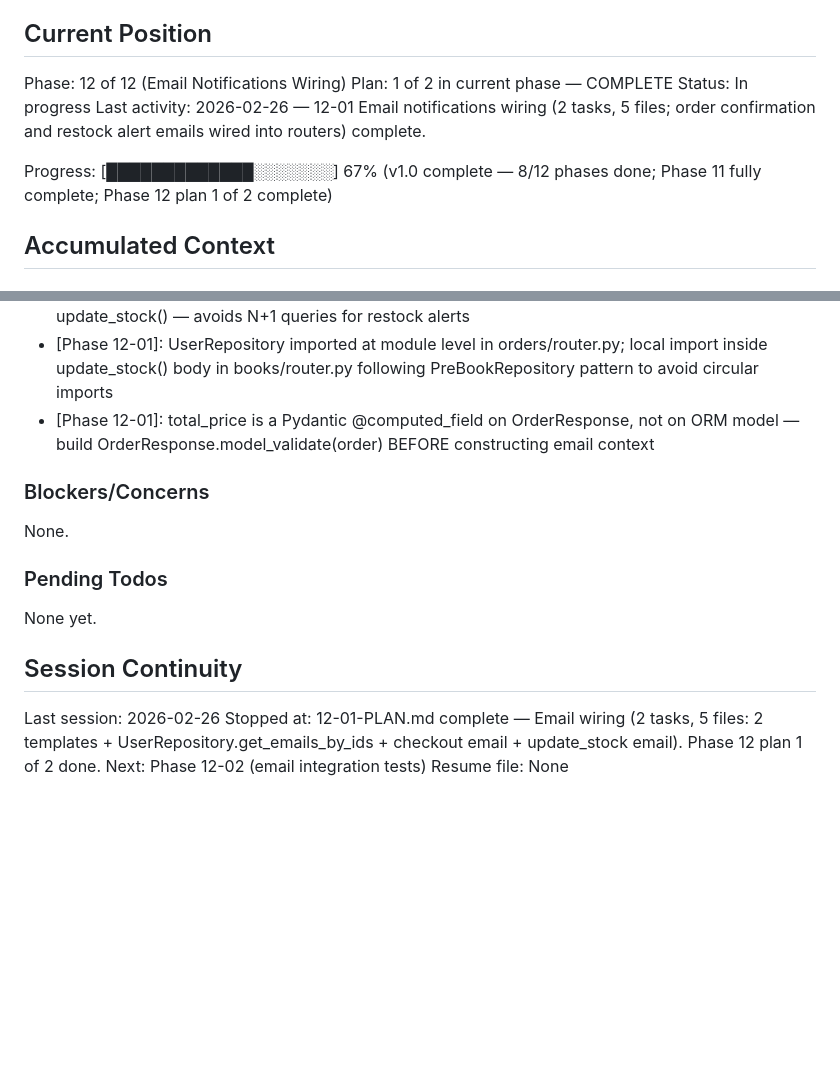
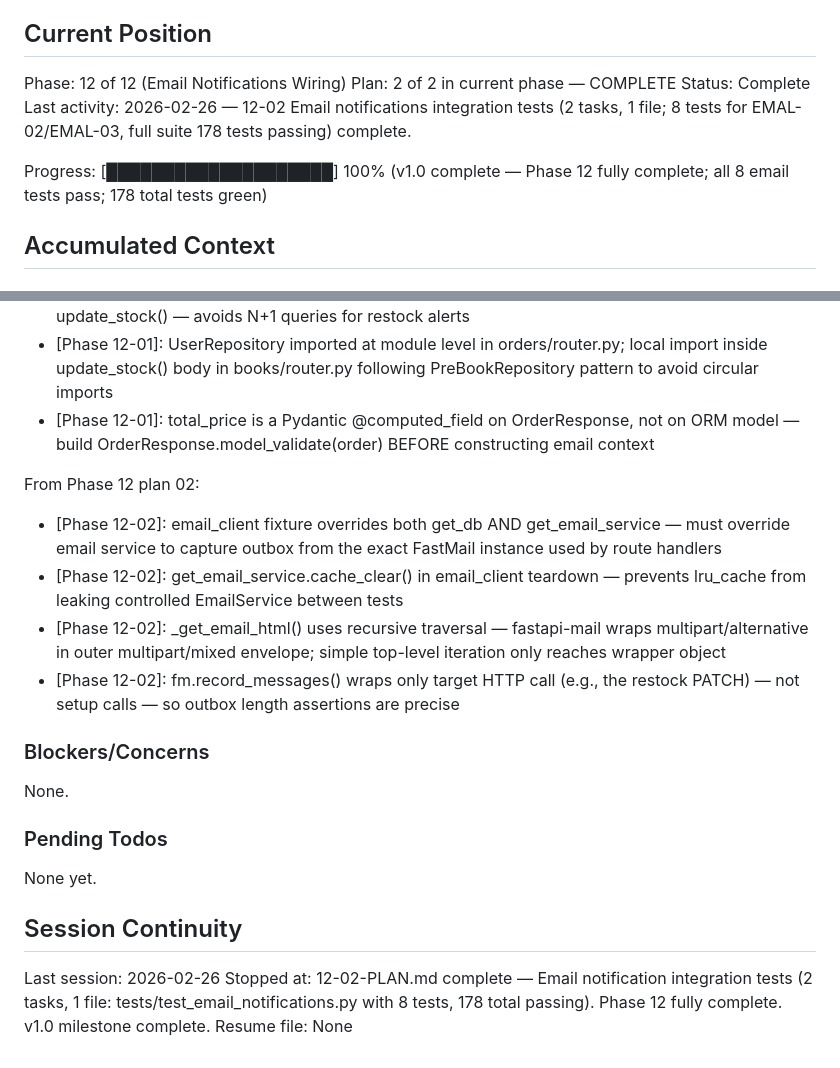
Before and after one commit to Sushasan11/bookstore, a Markdown page: .planning/STATE.md, 2 parts joined by grey strips. Drawn GitHub-style; blank space fills up the shorter version.

Commit message:
docs(12-02): complete email notification integration tests plan
- Create 12-02-SUMMARY.md documenting 8 email integration tests
- Update STATE.md: Phase 12 fully complete, 100% progress
- Update ROADMAP.md: Phase 12 plan count 2/2 with Complete status
- All EMAL-02/EMAL-03 requirements validated via integration tests

```diff
--- a/.planning/STATE.md
+++ b/.planning/STATE.md
@@ -23,11 +23,11 @@ See: .planning/PROJECT.md (updated 2026-02-26)
 ## Current Position
 
 Phase: 12 of 12 (Email Notifications Wiring)
-Plan: 1 of 2 in current phase — COMPLETE
-Status: In progress
-Last activity: 2026-02-26 — 12-01 Email notifications wiring (2 tasks, 5 files; order confirmation and restock alert emails wired into routers) complete.
+Plan: 2 of 2 in current phase — COMPLETE
+Status: Complete
+Last activity: 2026-02-26 — 12-02 Email notifications integration tests (2 tasks, 1 file; 8 tests for EMAL-02/EMAL-03, full suite 178 tests passing) complete.
 
-Progress: [█████████████░░░░░░░] 67% (v1.0 complete — 8/12 phases done; Phase 11 fully complete; Phase 12 plan 1 of 2 complete)
+Progress: [████████████████████] 100% (v1.0 complete — Phase 12 fully complete; all 8 email tests pass; 178 total tests green)
 
 ## Accumulated Context
 
@@ -88,6 +88,12 @@ From Phase 12 plan 01:
 - [Phase 12-01]: UserRepository imported at module level in orders/router.py; local import inside update_stock() body in books/router.py following PreBookRepository pattern to avoid circular imports
 - [Phase 12-01]: total_price is a Pydantic @computed_field on OrderResponse, not on ORM model — build OrderResponse.model_validate(order) BEFORE constructing email context
 
+From Phase 12 plan 02:
+- [Phase 12-02]: email_client fixture overrides both get_db AND get_email_service — must override email service to capture outbox from the exact FastMail instance used by route handlers
+- [Phase 12-02]: get_email_service.cache_clear() in email_client teardown — prevents lru_cache from leaking controlled EmailService between tests
+- [Phase 12-02]: _get_email_html() uses recursive traversal — fastapi-mail wraps multipart/alternative in outer multipart/mixed envelope; simple top-level iteration only reaches wrapper object
+- [Phase 12-02]: fm.record_messages() wraps only target HTTP call (e.g., the restock PATCH) — not setup calls — so outbox length assertions are precise
+
 ### Blockers/Concerns
 
 None.
@@ -99,5 +105,5 @@ None yet.
 ## Session Continuity
 
 Last session: 2026-02-26
-Stopped at: 12-01-PLAN.md complete — Email wiring (2 tasks, 5 files: 2 templates + UserRepository.get_emails_by_ids + checkout email + update_stock email). Phase 12 plan 1 of 2 done. Next: Phase 12-02 (email integration tests)
+Stopped at: 12-02-PLAN.md complete — Email notification integration tests (2 tasks, 1 file: tests/test_email_notifications.py with 8 tests, 178 total passing). Phase 12 fully complete. v1.0 milestone complete.
 Resume file: None
```
Also changed, not shown: .planning/ROADMAP.md (+1 -1 lines), 1 other file.
